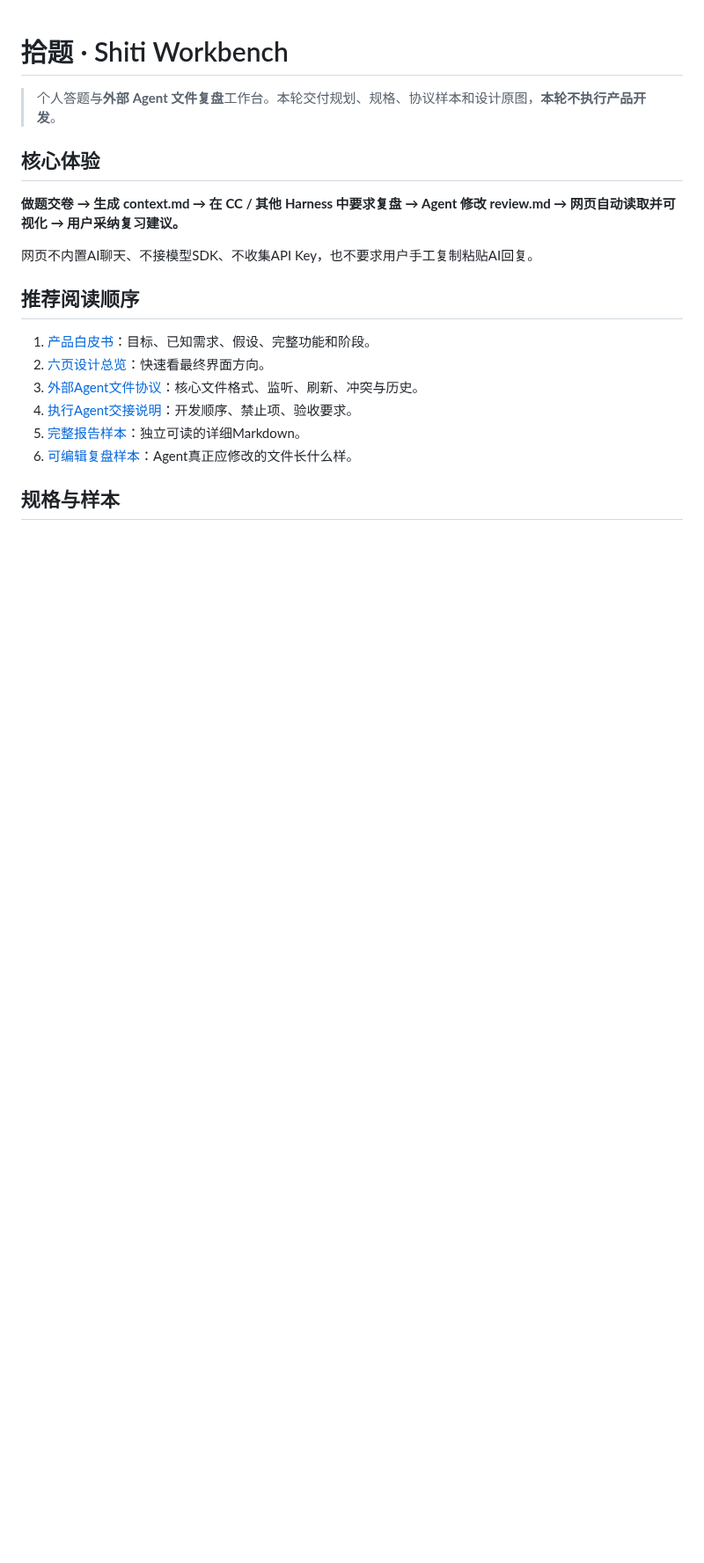
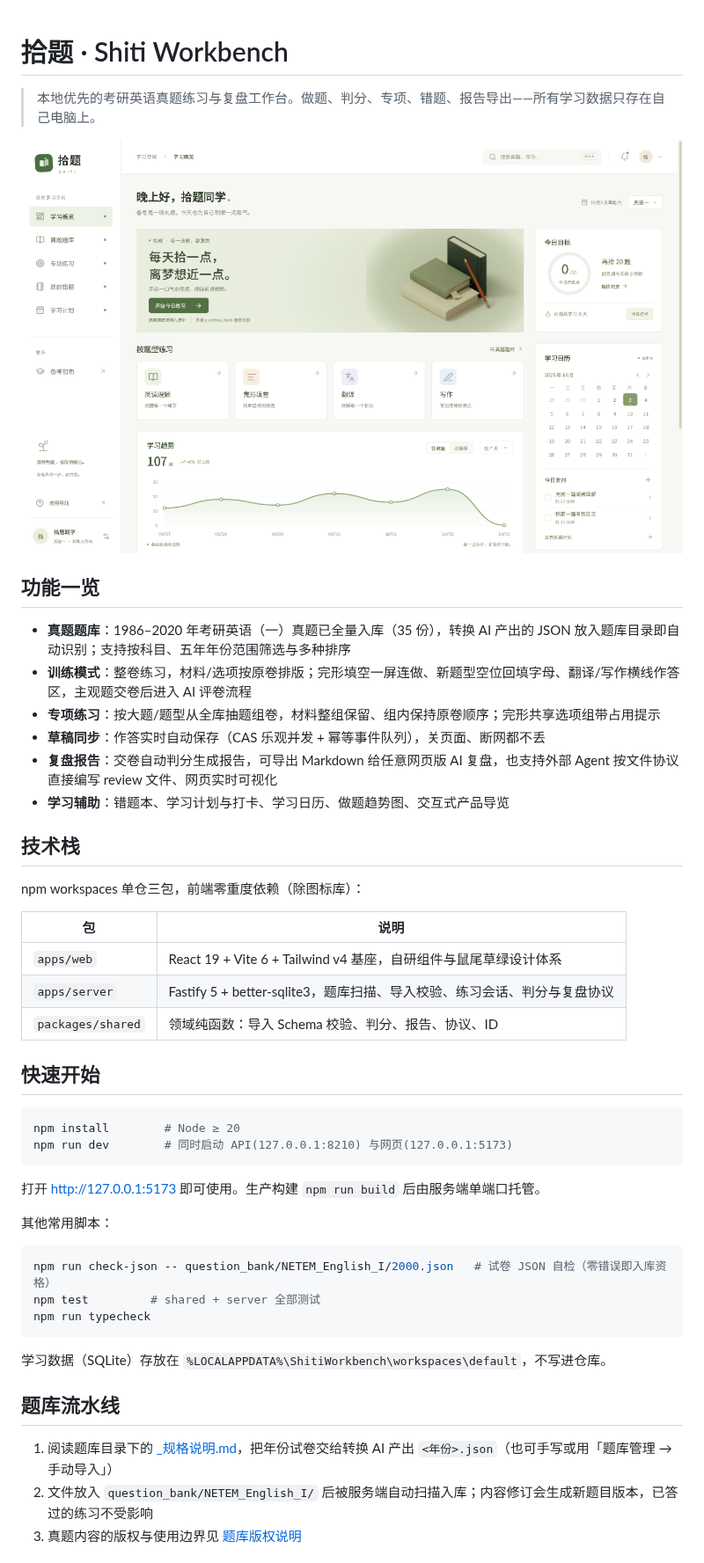
Before and after one commit to AonoChano/ShiTi-Workbench, a Markdown page: README.md, the part around one of its changes. Shown at 88% size. Drawn GitHub-style; pictures changed too: docs/images/overview.png (added); blank space fills up the shorter version.

````diff
--- a/README.md
+++ b/README.md
@@ -1,20 +1,50 @@
 # 拾题 · Shiti Workbench
 
-> 个人答题与**外部 Agent 文件复盘**工作台。本轮交付规划、规格、协议样本和设计原图，**本轮不执行产品开发**。
+> 本地优先的考研英语真题练习与复盘工作台。做题、判分、专项、错题、报告导出——所有学习数据只存在自己电脑上。
 
-## 核心体验
+![学习概览](docs/images/overview.png)
 
-**做题交卷 → 生成 context.md → 在 CC / 其他 Harness 中要求复盘 → Agent 修改 review.md → 网页自动读取并可视化 → 用户采纳复习建议。**
+## 功能一览
 
-网页不内置AI聊天、不接模型SDK、不收集API Key，也不要求用户手工复制粘贴AI回复。
+- **真题题库**：1986–2020 年考研英语（一）真题已全量入库（35 份），转换 AI 产出的 JSON 放入题库目录即自动识别；支持按科目、五年年份范围筛选与多种排序
+- **训练模式**：整卷练习，材料/选项按原卷排版；完形填空一屏连做、新题型空位回填字母、翻译/写作横线作答区，主观题交卷后进入 AI 评卷流程
+- **专项练习**：按大题/题型从全库抽题组卷，材料整组保留、组内保持原卷顺序；完形共享选项组带占用提示
+- **草稿同步**：作答实时自动保存（CAS 乐观并发 + 幂等事件队列），关页面、断网都不丢
+- **复盘报告**：交卷自动判分生成报告，可导出 Markdown 给任意网页版 AI 复盘，也支持外部 Agent 按文件协议直接编写 review 文件、网页实时可视化
+- **学习辅助**：错题本、学习计划与打卡、学习日历、做题趋势图、交互式产品导览
 
-## 推荐阅读顺序
+## 技术栈
 
-1. [产品白皮书](WHITEPAPER.md)：目标、已知需求、假设、完整功能和阶段。
-2. [六页设计总览](design/contact-sheet.jpg)：快速看最终界面方向。
-3. [外部Agent文件协议](docs/05-外部Agent文件协议.md)：核心文件格式、监听、刷新、冲突与历史。
-4. [执行Agent交接说明](AGENT_HANDOFF.md)：开发顺序、禁止项、验收要求。
-5. [完整报告样本](examples/完整复盘报告-演示.md)：独立可读的详细Markdown。
-6. [可编辑复盘样本](examples/agent-workspace/attempts/demo-attempt-001/review.md)：Agent真正应修改的文件长什么样。
+npm workspaces 单仓三包，前端零重度依赖（除图标库）：
 
-## 规格与样本
+| 包 | 说明 |
+|---|---|
+| `apps/web` | React 19 + Vite 6 + Tailwind v4 基座，自研组件与鼠尾草绿设计体系 |
+| `apps/server` | Fastify 5 + better-sqlite3，题库扫描、导入校验、练习会话、判分与复盘协议 |
+| `packages/shared` | 领域纯函数：导入 Schema 校验、判分、报告、协议、ID |
+
+## 快速开始
+
+```bash
+npm install        # Node ≥ 20
+npm run dev        # 同时启动 API(127.0.0.1:8210) 与网页(127.0.0.1:5173)
+```
+
+打开 http://127.0.0.1:5173 即可使用。生产构建 `npm run build` 后由服务端单端口托管。
+
+其他常用脚本：
+
+```bash
+npm run check-json -- question_bank/NETEM_English_I/2000.json   # 试卷 JSON 自检（零错误即入库资格）
+npm test         # shared + server 全部测试
+npm run typecheck
+```
+
+学习数据（SQLite）存放在 `%LOCALAPPDATA%\ShitiWorkbench\workspaces\default`，不写进仓库。
+
+## 题库流水线
+
+1. 阅读题库目录下的 [_规格说明.md](question_bank/NETEM_English_I/_规格说明.md)，把年份试卷交给转换 AI 产出 `<年份>.json`（也可手写或用「题库管理 → 手动导入」）
+2. 文件放入 `question_bank/NETEM_English_I/` 后被服务端自动扫描入库；内容修订会生成新题目版本，已答过的练习不受影响
+3. 真题内容的版权与使用边界见 [题库版权说明](question_bank/NETEM_English_I/_版权与使用说明.md)
+
````
Also changed, not shown: other parts of README.md (+24 -29 lines), question_bank/NETEM_English_I/_版权与使用说明.md (added, +31 -0 lines), docs/images/drill-focus.png (added).
